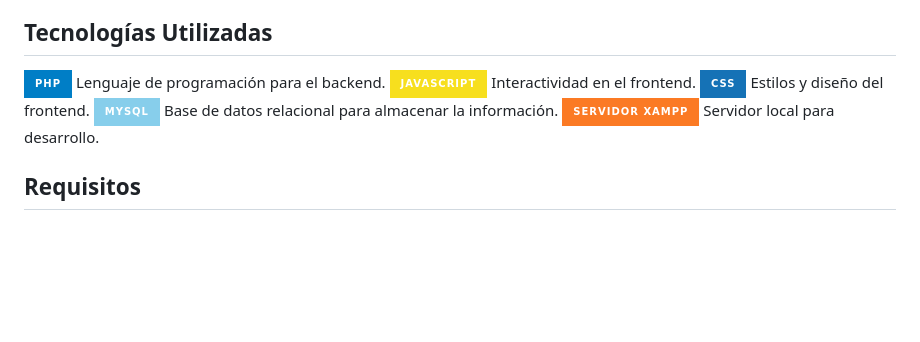
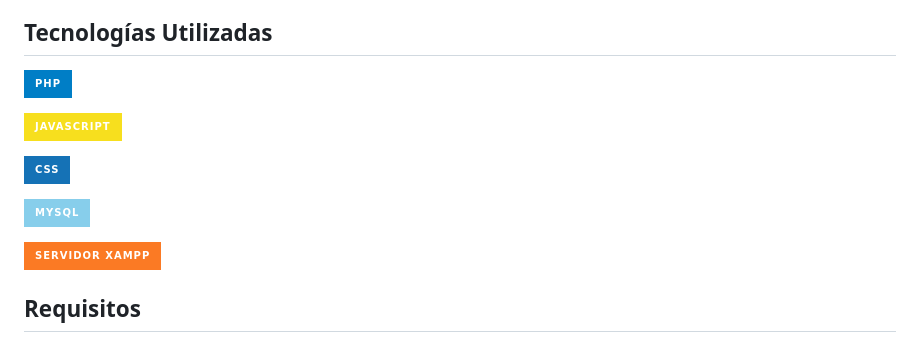
Before and after one commit to drdev04/peluqueria-marisol, a Markdown page: README.md, the part around the change. Rendered like a GitHub page; badges without logos; blank space fills up the shorter version.

```diff
--- a/README.md
+++ b/README.md
@@ -17,11 +17,15 @@ Este proyecto consiste en una página web para una peluquería que permite a los
 - Gestión de usuarios (Crear, Leer, Actualizar, Eliminar)
 
 ## Tecnologías Utilizadas
-![Static Badge](https://img.shields.io/badge/PHP-blue?style=for-the-badge&logo=PHP&logoSize=auto&labelColor=black) Lenguaje de programación para el backend.
-![Static Badge](https://img.shields.io/badge/JavaScript-%23F7DF1E?style=for-the-badge&logo=javascript&logoSize=auto&labelColor=black) Interactividad en el frontend.
-![Static Badge](https://img.shields.io/badge/CSS-%231572B6?style=for-the-badge&logo=css3&logoSize=auto&labelColor=black) Estilos y diseño del frontend.
-![Static Badge](https://img.shields.io/badge/MySQL-skyblue?style=for-the-badge&logo=MySQL&logoSize=auto&labelColor=black) Base de datos relacional para almacenar la información.
-![Static Badge](https://img.shields.io/badge/Servidor%20XAMPP-%23FB7A24?style=for-the-badge&logo=xampp&logoSize=auto&labelColor=black) Servidor local para desarrollo.
+![Static Badge](https://img.shields.io/badge/PHP-blue?style=for-the-badge&logo=PHP&logoSize=auto&labelColor=black)
+
+![Static Badge](https://img.shields.io/badge/JavaScript-%23F7DF1E?style=for-the-badge&logo=javascript&logoSize=auto&labelColor=black)
+
+![Static Badge](https://img.shields.io/badge/CSS-%231572B6?style=for-the-badge&logo=css3&logoSize=auto&labelColor=black)
+
+![Static Badge](https://img.shields.io/badge/MySQL-skyblue?style=for-the-badge&logo=MySQL&logoSize=auto&labelColor=black)
+
+![Static Badge](https://img.shields.io/badge/Servidor%20XAMPP-%23FB7A24?style=for-the-badge&logo=xampp&logoSize=auto&labelColor=black)
 
 ## Requisitos
 
```
